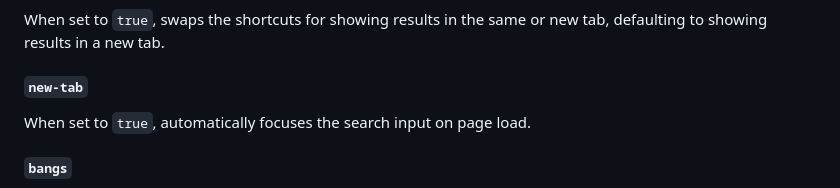
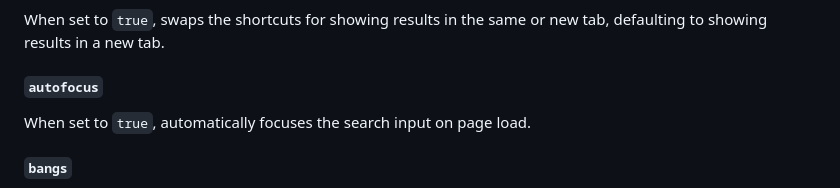
Before and after one commit to glanceapp/glance, a Markdown page: docs/configuration.md, the part around the change. GitHub-like rendering.

```diff
--- a/docs/configuration.md
+++ b/docs/configuration.md
@@ -852,7 +852,7 @@ Either a value from the table below or a URL to a custom search engine. Use `{QU
 ##### `new-tab`
 When set to `true`, swaps the shortcuts for showing results in the same or new tab, defaulting to showing results in a new tab.
 
-##### `new-tab`
+##### `autofocus`
 When set to `true`, automatically focuses the search input on page load.
 
 ##### `bangs`
```
